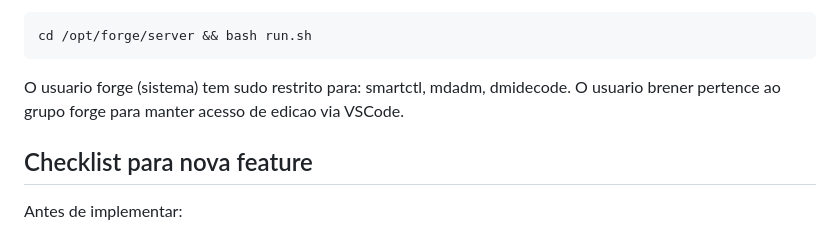
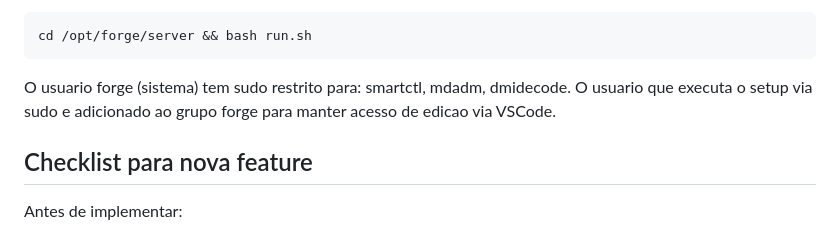
Before and after one commit to brener-fregulia/forge, a Markdown page: docs/11-convencoes.md, the part around the change. Drawn GitHub-style.

Commit message:
docs: remove local username from conventions

```diff
--- a/docs/11-convencoes.md
+++ b/docs/11-convencoes.md
@@ -217,7 +217,7 @@ Durante desenvolvimento, usar run.sh diretamente (suporta --reload para html/css
     cd /opt/forge/server && bash run.sh
 
 O usuario forge (sistema) tem sudo restrito para: smartctl, mdadm, dmidecode.
-O usuario brener pertence ao grupo forge para manter acesso de edicao via VSCode.
+O usuario que executa o setup via sudo e adicionado ao grupo forge para manter acesso de edicao via VSCode.
 
 ## Checklist para nova feature
 
```
